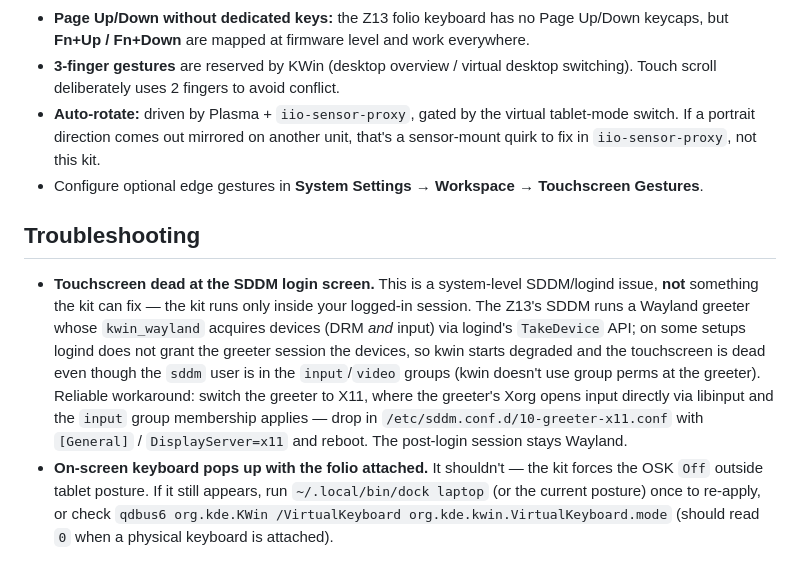
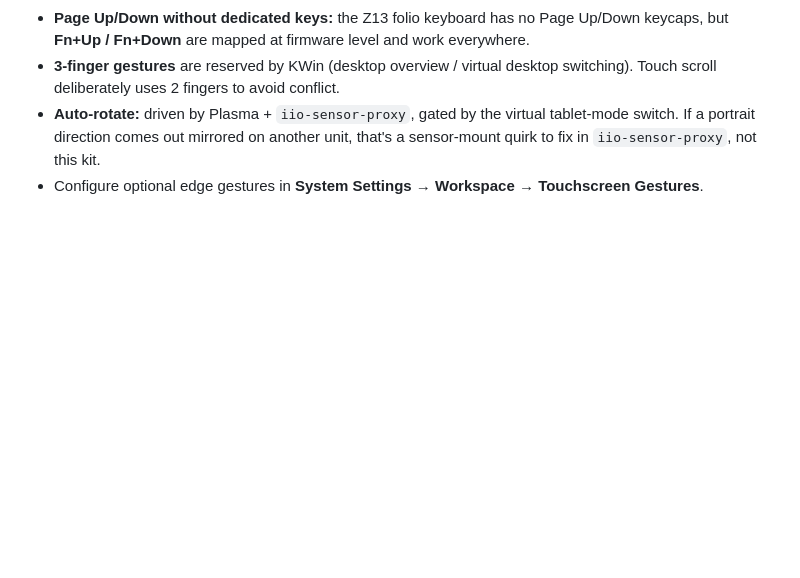
Before and after one commit to aic0d3r/z13-tablet-kit, a Markdown page: README.md, the part around the change. GitHub-like rendering; blank space fills up the shorter version.

Commit message:
docs: remove troubleshooting section (login-screen touch is an upstream SDDM/logind issue)

```diff
--- a/README.md
+++ b/README.md
@@ -133,21 +133,3 @@ Logs/state: `journalctl --user -u z13-tablet-switch`,
   switch. If a portrait direction comes out mirrored on another unit, that's a sensor-mount
   quirk to fix in `iio-sensor-proxy`, not this kit.
 - Configure optional edge gestures in **System Settings → Workspace → Touchscreen Gestures**.
-
-## Troubleshooting
-
-- **Touchscreen dead at the SDDM login screen.** This is a system-level SDDM/logind
-  issue, **not** something the kit can fix — the kit runs only inside your logged-in
-  session. The Z13's SDDM runs a Wayland greeter whose `kwin_wayland` acquires devices
-  (DRM *and* input) via logind's `TakeDevice` API; on some setups logind does not grant
-  the greeter session the devices, so kwin starts degraded and the touchscreen is dead
-  even though the `sddm` user is in the `input`/`video` groups (kwin doesn't use group
-  perms at the greeter). Reliable workaround: switch the greeter to X11, where the
-  greeter's Xorg opens input directly via libinput and the `input` group membership
-  applies — drop in `/etc/sddm.conf.d/10-greeter-x11.conf` with `[General]` /
-  `DisplayServer=x11` and reboot. The post-login session stays Wayland.
-- **On-screen keyboard pops up with the folio attached.** It shouldn't — the kit forces
-  the OSK `Off` outside tablet posture. If it still appears, run
-  `~/.local/bin/dock laptop` (or the current posture) once to re-apply, or check
-  `qdbus6 org.kde.KWin /VirtualKeyboard org.kde.kwin.VirtualKeyboard.mode` (should read
-  `0` when a physical keyboard is attached).
```
